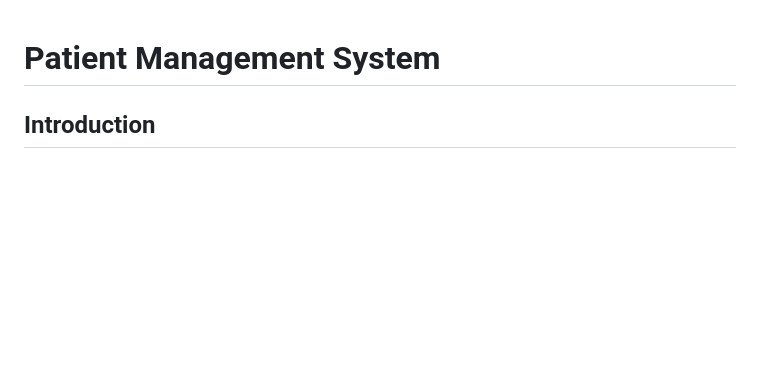
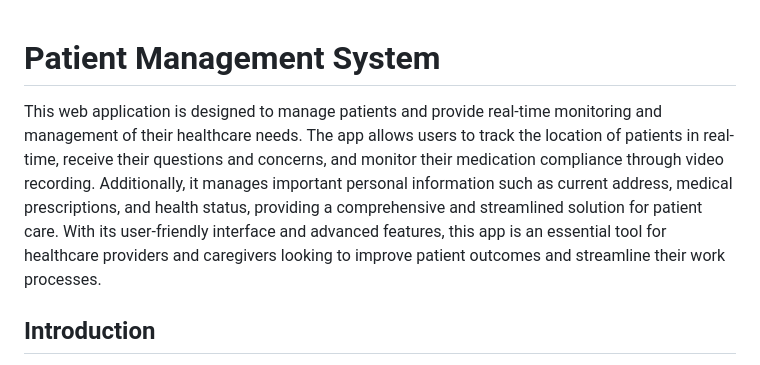
Before and after one commit to Cristian81Marius/monitoring_directing_patient, a Markdown page: README.md, the part around the change. Rendered like a GitHub page; blank space fills up the shorter version.

```diff
--- a/README.md
+++ b/README.md
@@ -1,4 +1,5 @@
 <h1>Patient Management System</h1>
+<p>This web application is designed to manage patients and provide real-time monitoring and management of their healthcare needs. The app allows users to track the location of patients in real-time, receive their questions and concerns, and monitor their medication compliance through video recording. Additionally, it manages important personal information such as current address, medical prescriptions, and health status, providing a comprehensive and streamlined solution for patient care. With its user-friendly interface and advanced features, this app is an essential tool for healthcare providers and caregivers looking to improve patient outcomes and streamline their work processes.</>
 <h2>Introduction</h2>
 <p>The Patient Management System is a comprehensive solution for managing patients in their homes. It consists of three components:</p>
 <ul>
```
